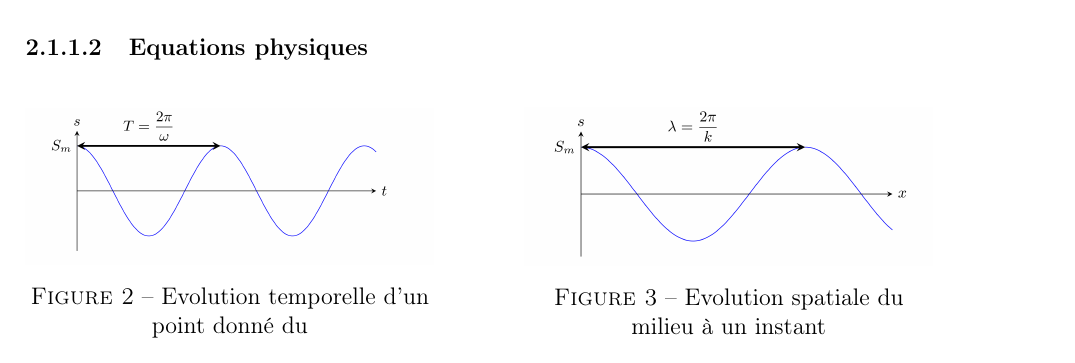
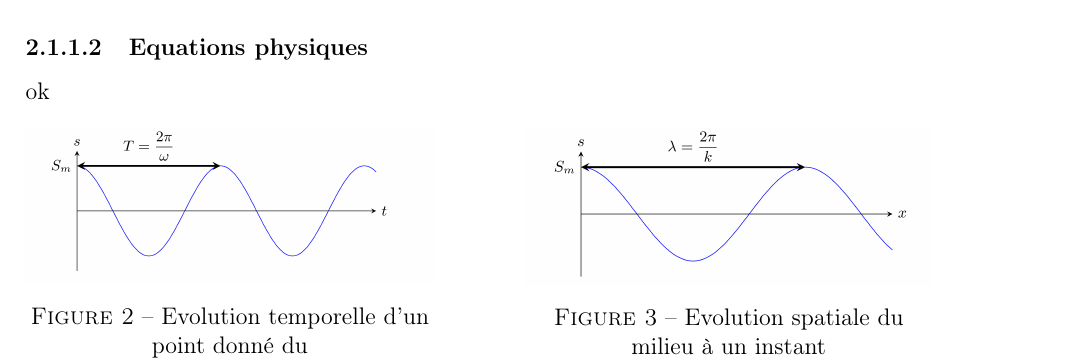
Before and after one commit to olivier-roeslin/template, a LaTeX document (Main.tex, which reads Chapitre/Chapitre_2.tex): part of page 6 of 9, cut so that both start at the same text. Compiled offline with pdfLaTeX; a LaTeX package or settings file that is missing is left out.

Commit message:
version_002

```diff
--- a/Chapitre/Chapitre_2.tex
+++ b/Chapitre/Chapitre_2.tex
@@ -12,7 +12,7 @@ barreaux solides par méthode de résonance en mode continu."}
 \end{figure}
 
 \paragraph{Equations physiques}
-
+ok
 \begin{figure}[h]
     \centering
     \begin{minipage}{0.45\textwidth}
```
